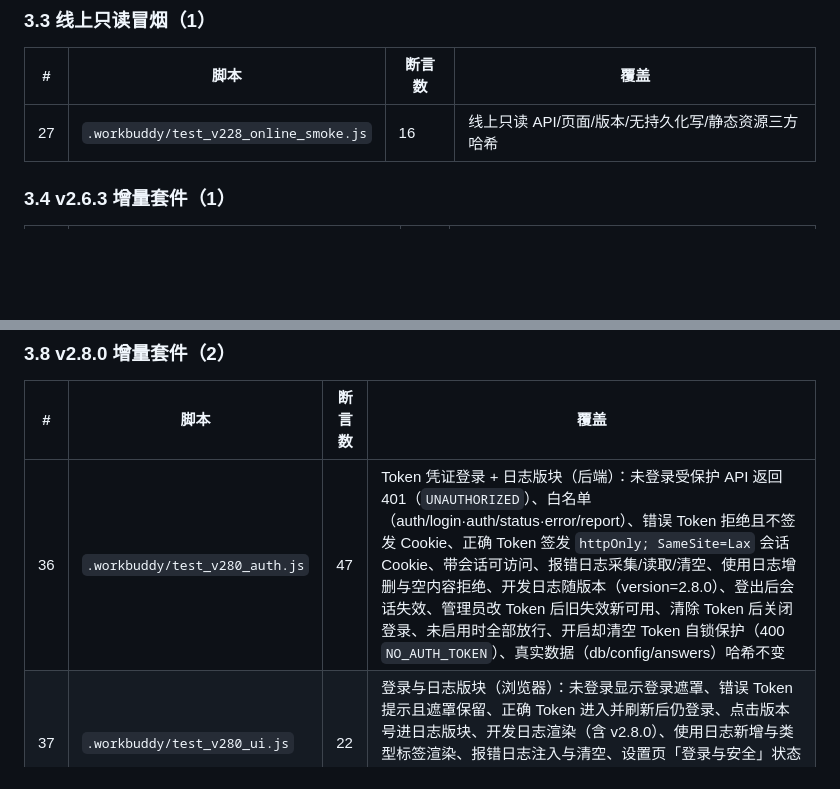
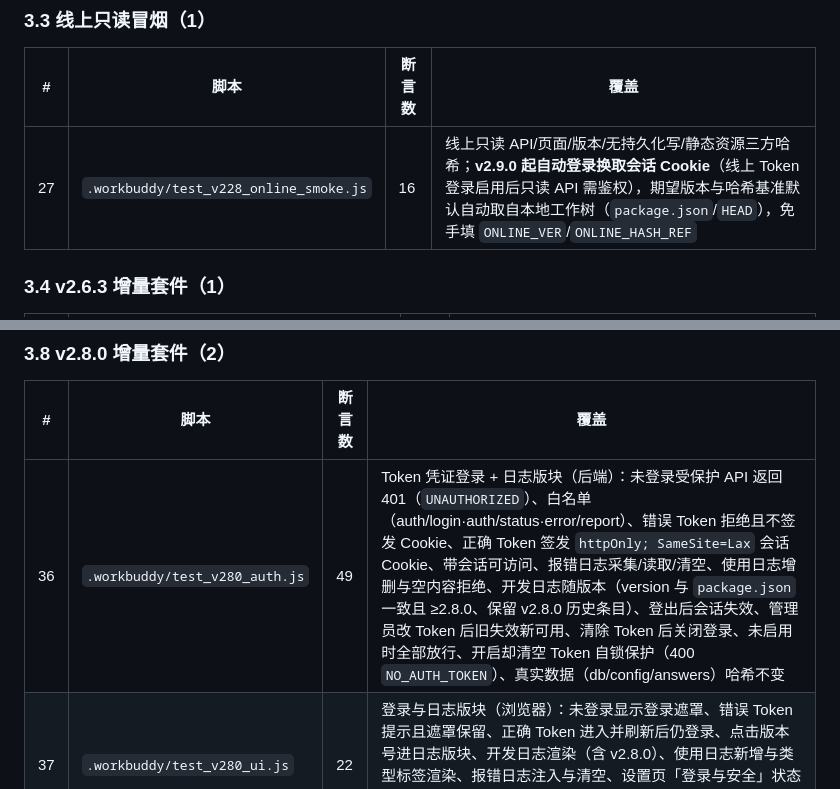
Before and after one commit to lgh-2005/memo-workplace, a Markdown page: TESTING.md, 2 parts joined by grey strips. Drawn GitHub-style; blank space fills up the shorter version.

Commit message:
test(v2.9.0): 线上冒烟适配 Token 登录 + 版本断言解耦
- test_v228_online_smoke：自动登录换会话 Cookie（线上登录已启用，只读 API 需鉴权）；期望版本/哈希基准默认取自 package.json 与 HEAD
- test_v280_auth：开发日志版本断言改为与 package.json 一致且 ≥2.8.0，并校验保留 v2.8.0 历史条目
- TESTING.md 同步断言数（v280_auth 47→49）

```diff
--- a/TESTING.md
+++ b/TESTING.md
@@ -62,7 +62,7 @@
 
 | # | 脚本 | 断言数 | 覆盖 |
 |---|---|---|---|
-| 27 | `.workbuddy/test_v228_online_smoke.js` | 16 | 线上只读 API/页面/版本/无持久化写/静态资源三方哈希 |
+| 27 | `.workbuddy/test_v228_online_smoke.js` | 16 | 线上只读 API/页面/版本/无持久化写/静态资源三方哈希；**v2.9.0 起自动登录换取会话 Cookie**（线上 Token 登录启用后只读 API 需鉴权），期望版本与哈希基准默认自动取自本地工作树（`package.json`/`HEAD`），免手填 `ONLINE_VER`/`ONLINE_HASH_REF` |
 
 ### 3.4 v2.6.3 增量套件（1）
 
@@ -96,7 +96,7 @@
 
 | # | 脚本 | 断言数 | 覆盖 |
 |---|---|---|---|
-| 36 | `.workbuddy/test_v280_auth.js` | 47 | Token 凭证登录 + 日志版块（后端）：未登录受保护 API 返回 401（`UNAUTHORIZED`）、白名单（auth/login·auth/status·error/report）、错误 Token 拒绝且不签发 Cookie、正确 Token 签发 `httpOnly; SameSite=Lax` 会话 Cookie、带会话可访问、报错日志采集/读取/清空、使用日志增删与空内容拒绝、开发日志随版本（version=2.8.0）、登出后会话失效、管理员改 Token 后旧失效新可用、清除 Token 后关闭登录、未启用时全部放行、开启却清空 Token 自锁保护（400 `NO_AUTH_TOKEN`）、真实数据（db/config/answers）哈希不变 |
+| 36 | `.workbuddy/test_v280_auth.js` | 49 | Token 凭证登录 + 日志版块（后端）：未登录受保护 API 返回 401（`UNAUTHORIZED`）、白名单（auth/login·auth/status·error/report）、错误 Token 拒绝且不签发 Cookie、正确 Token 签发 `httpOnly; SameSite=Lax` 会话 Cookie、带会话可访问、报错日志采集/读取/清空、使用日志增删与空内容拒绝、开发日志随版本（version 与 `package.json` 一致且 ≥2.8.0、保留 v2.8.0 历史条目）、登出后会话失效、管理员改 Token 后旧失效新可用、清除 Token 后关闭登录、未启用时全部放行、开启却清空 Token 自锁保护（400 `NO_AUTH_TOKEN`）、真实数据（db/config/answers）哈希不变 |
 | 37 | `.workbuddy/test_v280_ui.js` | 22 | 登录与日志版块（浏览器）：未登录显示登录遮罩、错误 Token 提示且遮罩保留、正确 Token 进入并刷新后仍登录、点击版本号进日志版块、开发日志渲染（含 v2.8.0）、使用日志新增与类型标签渲染、报错日志注入与清空、设置页「登录与安全」状态与开关、390px 日志版块无横向溢出、控制台 0 错误且 401 仅来自故意的错误登录 |
 
 ### 3.9 v2.9.0 增量套件（1）
```
